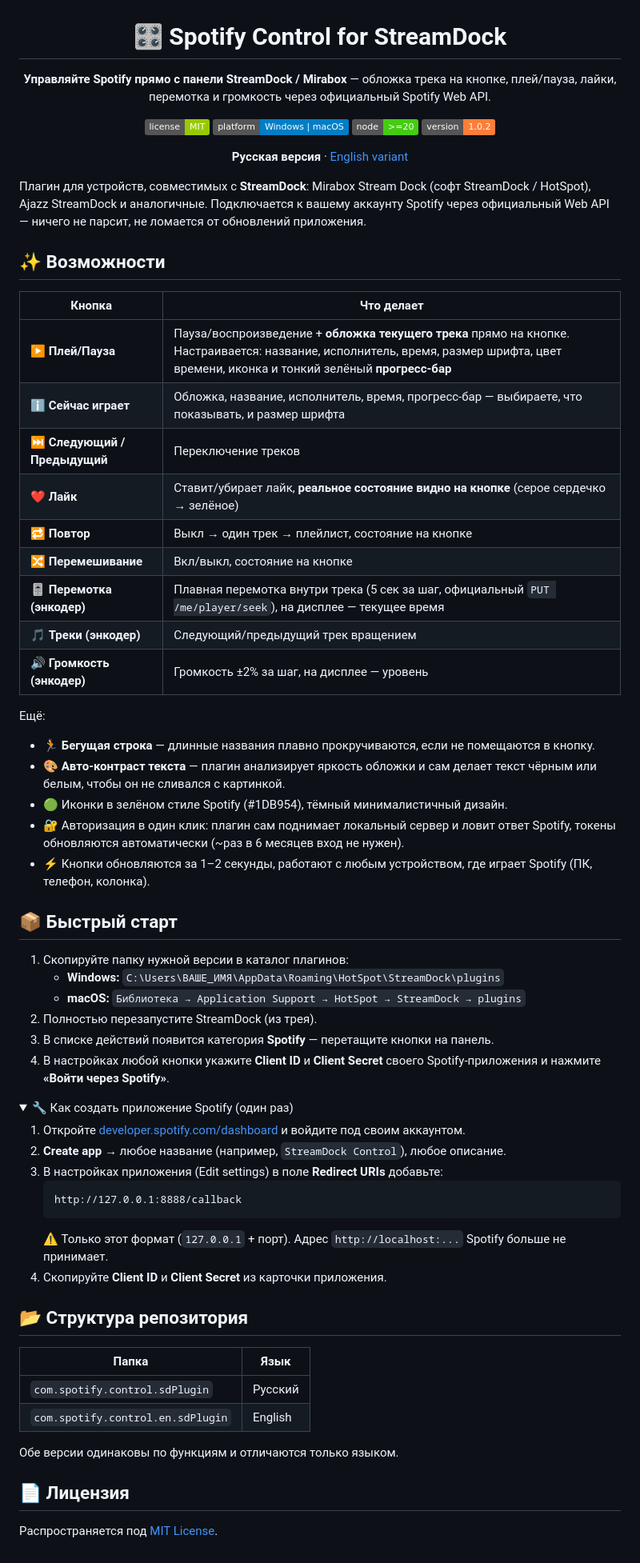
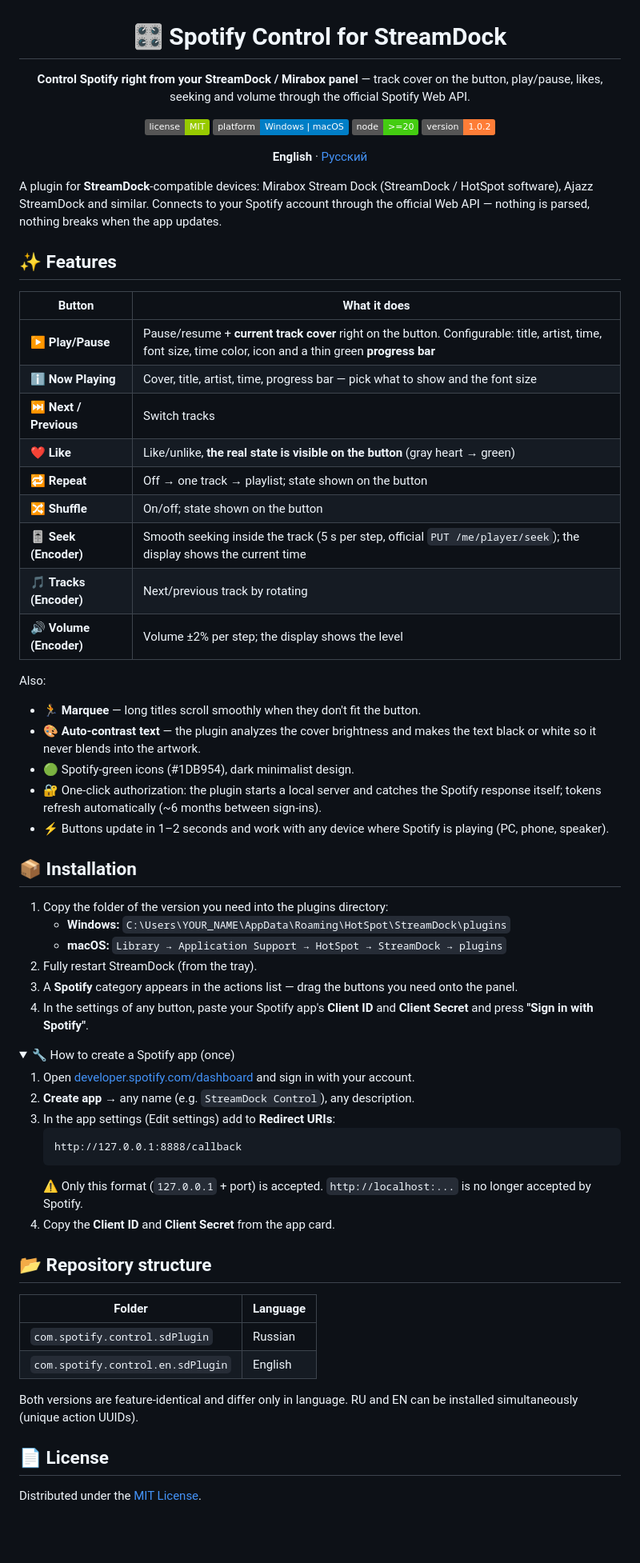
Before and after one commit to shpenderus/spotify-control-streamdock, a Markdown page: README.md, the part around the change. Shown at 80% size. Drawn GitHub-style; folded sections open; badges without logos; blank space fills up the shorter version.

Commit message:
README: English by default on GitHub, Russian via switcher (README.ru.md)

````diff
--- a/README.md
+++ b/README.md
@@ -2,72 +2,72 @@
 
 # 🎛️ Spotify Control for StreamDock
 
-**Управляйте Spotify прямо с панели StreamDock / Mirabox** — обложка трека на кнопке, плей/пауза, лайки, перемотка и громкость через официальный Spotify Web API.
+**Control Spotify right from your StreamDock / Mirabox panel** — track cover on the button, play/pause, likes, seeking and volume through the official Spotify Web API.
 
 [![License: MIT](https://img.shields.io/badge/license-MIT-green.svg)](LICENSE)
 [![Platform](https://img.shields.io/badge/platform-Windows%20%7C%20macOS-blue.svg)](#)
 [![Node](https://img.shields.io/badge/node-%3E%3D20-brightgreen.svg)](#)
 [![Version](https://img.shields.io/badge/version-1.0.2-orange.svg)](#)
 
-**Русская версия** · [English variant](com.spotify.control.en.sdPlugin/README.md)
+**English** · [Русский](README.ru.md)
 
 </div>
 
-Плагин для устройств, совместимых с **StreamDock**: Mirabox Stream Dock (софт StreamDock / HotSpot), Ajazz StreamDock и аналогичные. Подключается к вашему аккаунту Spotify через официальный Web API — ничего не парсит, не ломается от обновлений приложения.
+A plugin for **StreamDock**-compatible devices: Mirabox Stream Dock (StreamDock / HotSpot software), Ajazz StreamDock and similar. Connects to your Spotify account through the official Web API — nothing is parsed, nothing breaks when the app updates.
 
-## ✨ Возможности
+## ✨ Features
 
-| Кнопка | Что делает |
+| Button | What it does |
 | --- | --- |
-| ▶ **Плей/Пауза** | Пауза/воспроизведение + **обложка текущего трека** прямо на кнопке. Настраивается: название, исполнитель, время, размер шрифта, цвет времени, иконка и тонкий зелёный **прогресс-бар** |
-| ℹ️ **Сейчас играет** | Обложка, название, исполнитель, время, прогресс-бар — выбираете, что показывать, и размер шрифта |
-| ⏭ **Следующий / Предыдущий** | Переключение треков |
-| ❤️ **Лайк** | Ставит/убирает лайк, **реальное состояние видно на кнопке** (серое сердечко → зелёное) |
-| 🔁 **Повтор** | Выкл → один трек → плейлист, состояние на кнопке |
-| 🔀 **Перемешивание** | Вкл/выкл, состояние на кнопке |
-| 🎚 **Перемотка (энкодер)** | Плавная перемотка внутри трека (5 сек за шаг, официальный `PUT /me/player/seek`), на дисплее — текущее время |
-| 🎵 **Треки (энкодер)** | Следующий/предыдущий трек вращением |
-| 🔊 **Громкость (энкодер)** | Громкость ±2% за шаг, на дисплее — уровень |
+| ▶ **Play/Pause** | Pause/resume + **current track cover** right on the button. Configurable: title, artist, time, font size, time color, icon and a thin green **progress bar** |
+| ℹ️ **Now Playing** | Cover, title, artist, time, progress bar — pick what to show and the font size |
+| ⏭ **Next / Previous** | Switch tracks |
+| ❤️ **Like** | Like/unlike, **the real state is visible on the button** (gray heart → green) |
+| 🔁 **Repeat** | Off → one track → playlist; state shown on the button |
+| 🔀 **Shuffle** | On/off; state shown on the button |
+| 🎚 **Seek (Encoder)** | Smooth seeking inside the track (5 s per step, official `PUT /me/player/seek`); the display shows the current time |
+| 🎵 **Tracks (Encoder)** | Next/previous track by rotating |
+| 🔊 **Volume (Encoder)** | Volume ±2% per step; the display shows the level |
 
-Ещё:
-- 🏃 **Бегущая строка** — длинные названия плавно прокручиваются, если не помещаются в кнопку.
-- 🎨 **Авто-контраст текста** — плагин анализирует яркость обложки и сам делает текст чёрным или белым, чтобы он не сливался с картинкой.
-- 🟢 Иконки в зелёном стиле Spotify (#1DB954), тёмный минималистичный дизайн.
-- 🔐 Авторизация в один клик: плагин сам поднимает локальный сервер и ловит ответ Spotify, токены обновляются автоматически (~раз в 6 месяцев вход не нужен).
-- ⚡ Кнопки обновляются за 1–2 секунды, работают с любым устройством, где играет Spotify (ПК, телефон, колонка).
+Also:
+- 🏃 **Marquee** — long titles scroll smoothly when they don't fit the button.
+- 🎨 **Auto-contrast text** — the plugin analyzes the cover brightness and makes the text black or white so it never blends into the artwork.
+- 🟢 Spotify-green icons (#1DB954), dark minimalist design.
+- 🔐 One-click authorization: the plugin starts a local server and catches the Spotify response itself; tokens refresh automatically (~6 months between sign-ins).
+- ⚡ Buttons update in 1–2 seconds and work with any device where Spotify is playing (PC, phone, speaker).
 
-## 📦 Быстрый старт
+## 📦 Installation
 
-1. Скопируйте папку нужной версии в каталог плагинов:
-   - **Windows:** `C:\Users\ВАШЕ_ИМЯ\AppData\Roaming\HotSpot\StreamDock\plugins`
-   - **macOS:** `Библиотека → Application Support → HotSpot → StreamDock → plugins`
-2. Полностью перезапустите StreamDock (из трея).
-3. В списке действий появится категория **Spotify** — перетащите кнопки на панель.
-4. В настройках любой кнопки укажите **Client ID** и **Client Secret** своего Spotify-приложения и нажмите **«Войти через Spotify»**.
+1. Copy the folder of the version you need into the plugins directory:
+   - **Windows:** `C:\Users\YOUR_NAME\AppData\Roaming\HotSpot\StreamDock\plugins`
+   - **macOS:** `Library → Application Support → HotSpot → StreamDock → plugins`
+2. Fully restart StreamDock (from the tray).
+3. A **Spotify** category appears in the actions list — drag the buttons you need onto the panel.
+4. In the settings of any button, paste your Spotify app's **Client ID** and **Client Secret** and press **"Sign in with Spotify"**.
 
 <details>
-<summary>🔧 Как создать приложение Spotify (один раз)</summary>
+<summary>🔧 How to create a Spotify app (once)</summary>
 
-1. Откройте [developer.spotify.com/dashboard](https://developer.spotify.com/dashboard) и войдите под своим аккаунтом.
-2. **Create app** → любое название (например, `StreamDock Control`), любое описание.
-3. В настройках приложения (Edit settings) в поле **Redirect URIs** добавьте:
+1. Open [developer.spotify.com/dashboard](https://developer.spotify.com/dashboard) and sign in with your account.
+2. **Create app** → any name (e.g. `StreamDock Control`), any description.
+3. In the app settings (Edit settings) add to **Redirect URIs**:
    ```
    http://127.0.0.1:8888/callback
    ```
-   ⚠️ Только этот формат (`127.0.0.1` + порт). Адрес `http://localhost:...` Spotify больше не принимает.
-4. Скопируйте **Client ID** и **Client Secret** из карточки приложения.
+   ⚠️ Only this format (`127.0.0.1` + port) is accepted. `http://localhost:...` is no longer accepted by Spotify.
+4. Copy the **Client ID** and **Client Secret** from the app card.
 
 </details>
 
-## 📂 Структура репозитория
+## 📂 Repository structure
 
-| Папка | Язык |
+| Folder | Language |
 | --- | --- |
-| `com.spotify.control.sdPlugin` | Русский |
+| `com.spotify.control.sdPlugin` | Russian |
 | `com.spotify.control.en.sdPlugin` | English |
 
-Обе версии одинаковы по функциям и отличаются только языком.
+Both versions are feature-identical and differ only in language. RU and EN can be installed simultaneously (unique action UUIDs).
 
-## 📄 Лицензия
+## 📄 License
 
-Распространяется под [MIT License](LICENSE).
+Distributed under the [MIT License](LICENSE).
````
Also changed, not shown: README.ru.md (added, +73 -0 lines).
